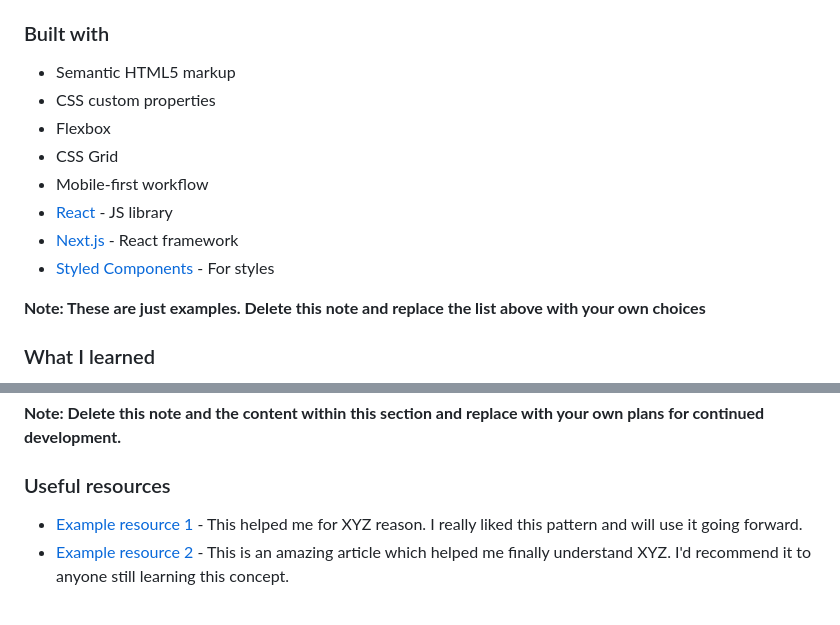
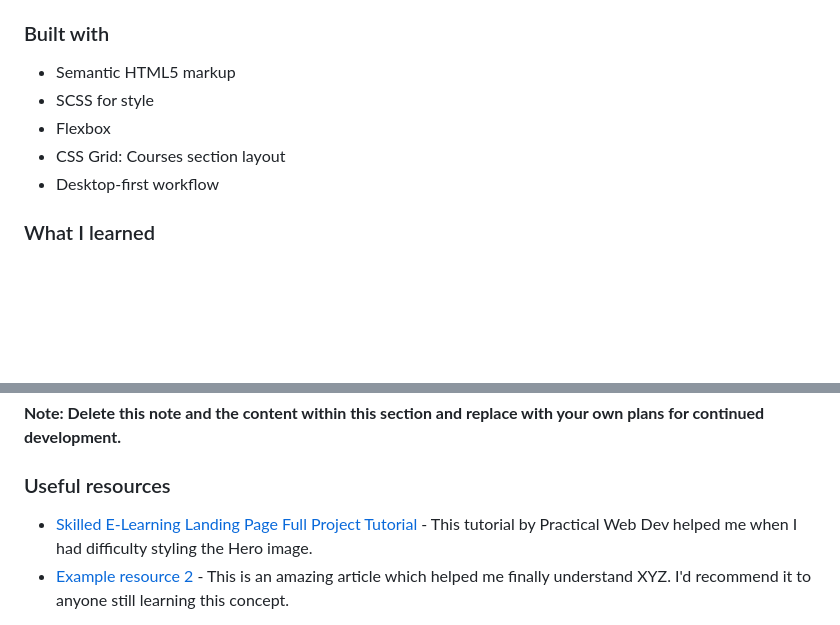
Before and after one commit to tlanettepollard/Skilled-ELearning-Landing-Page-TLP, a Markdown page: README.md, 2 parts joined by grey strips. GitHub-like rendering; blank space fills up the shorter version.

Commit message:
Update: README
Signed-off-by: T. Lanette <TLPollard4516@gmail.com>

```diff
--- a/README.md
+++ b/README.md
@@ -49,15 +49,11 @@ Then crop/optimize/edit your image however you like, add it to your project, and
 ### Built with
 
 - Semantic HTML5 markup
-- CSS custom properties
+- SCSS for style
 - Flexbox
-- CSS Grid
-- Mobile-first workflow
-- [React](https://reactjs.org/) - JS library
-- [Next.js](https://nextjs.org/) - React framework
-- [Styled Components](https://styled-components.com/) - For styles
+- CSS Grid: Courses section layout
+- Desktop-first workflow
 
-**Note: These are just examples. Delete this note and replace the list above with your own choices**
 
 ### What I learned
 
@@ -91,7 +87,7 @@ Use this section to outline areas that you want to continue focusing on in futur
 
 ### Useful resources
 
-- [Example resource 1](https://www.example.com) - This helped me for XYZ reason. I really liked this pattern and will use it going forward.
+- [Skilled E-Learning Landing Page Full Project Tutorial](https://www.youtube.com/watch?v=Bpmyy2nX_Pg) - This tutorial by Practical Web Dev helped me when I had difficulty styling the Hero image.
 - [Example resource 2](https://www.example.com) - This is an amazing article which helped me finally understand XYZ. I'd recommend it to anyone still learning this concept.
 
 **Note: Delete this note and replace the list above with resources that helped you during the challenge. These could come in handy for anyone viewing your solution or for yourself when you look back on this project in the future.**
```
